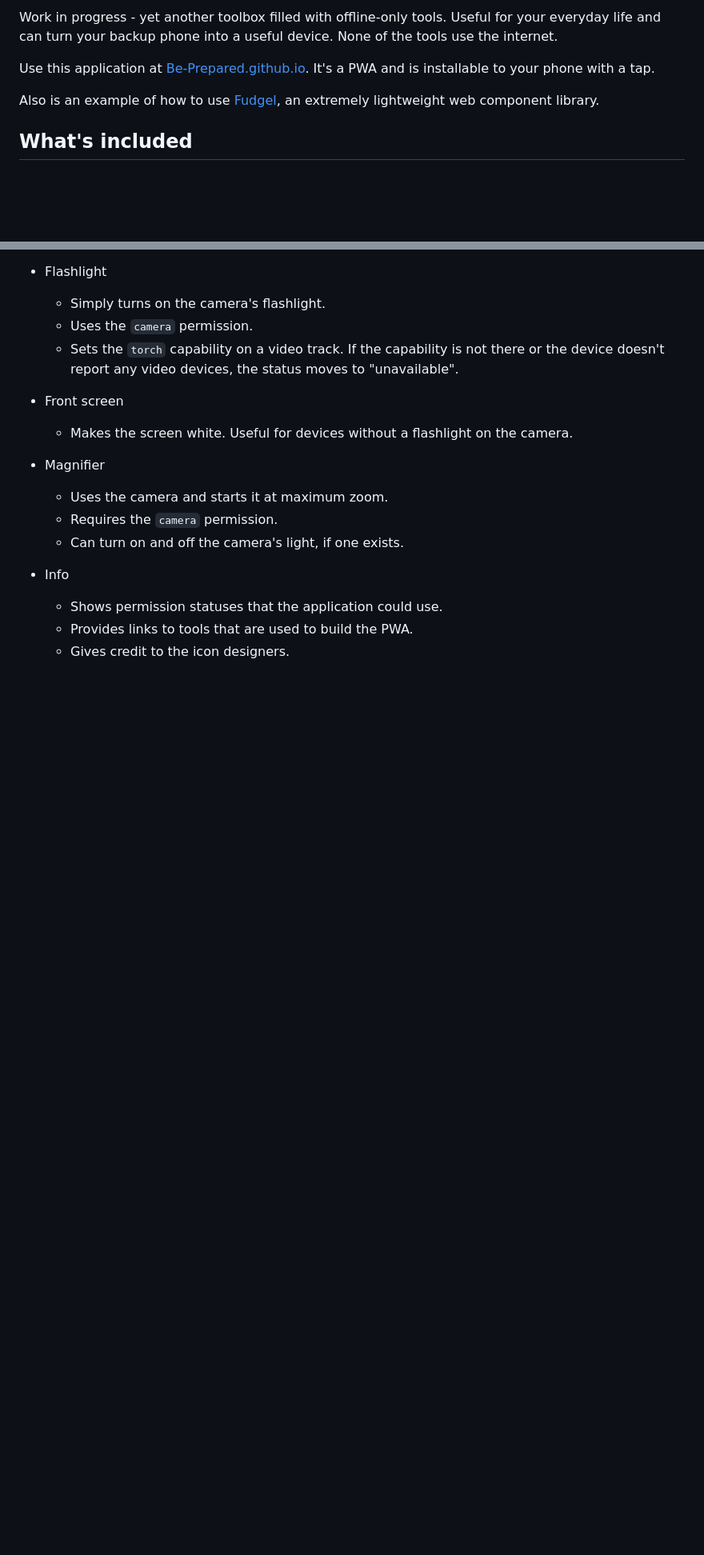
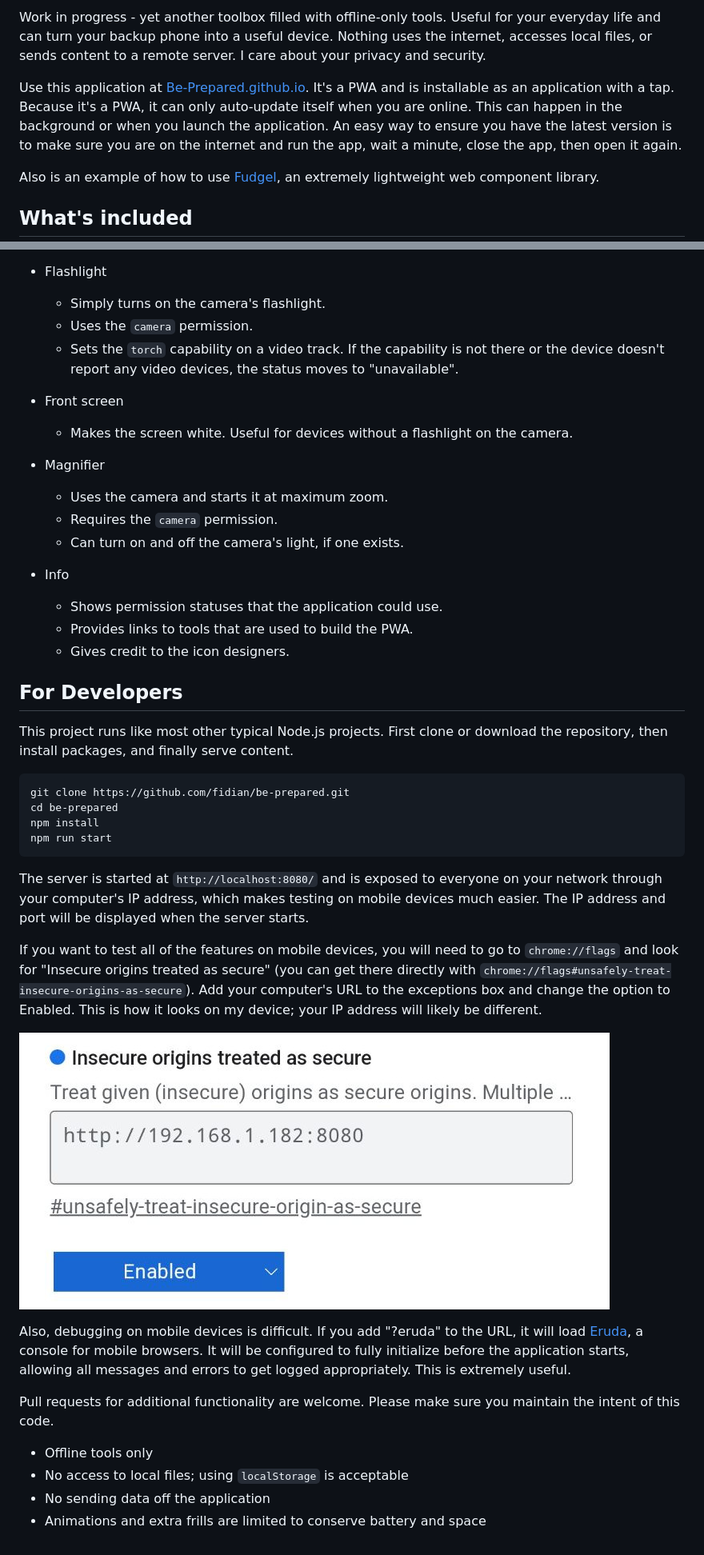
Before and after one commit to Be-Prepared/Be-Prepared.github.io, a Markdown page: README.md, 2 parts joined by grey strips. Shown at 80% size. Drawn GitHub-style; pictures changed too: chrome-flags.jpg (added); blank space fills up the shorter version.

Commit message:
Updating README with developer information

````diff
--- a/README.md
+++ b/README.md
@@ -1,6 +1,6 @@
-Work in progress - yet another toolbox filled with offline-only tools. Useful for your everyday life and can turn your backup phone into a useful device. None of the tools use the internet.
+Work in progress - yet another toolbox filled with offline-only tools. Useful for your everyday life and can turn your backup phone into a useful device. Nothing uses the internet, accesses local files, or sends content to a remote server. I care about your privacy and security.
 
-Use this application at [Be-Prepared.github.io](https://be-prepared.github.io). It's a PWA and is installable to your phone with a tap.
+Use this application at [Be-Prepared.github.io](https://be-prepared.github.io). It's a PWA and is installable as an application with a tap. Because it's a PWA, it can only auto-update itself when you are online. This can happen in the background or when you launch the application. An easy way to ensure you have the latest version is to make sure you are on the internet and run the app, wait a minute, close the app, then open it again.
 
 Also is an example of how to use [Fudgel](https://github.com/fidian/fudgel), an extremely lightweight web component library.
 
@@ -23,3 +23,29 @@ Also is an example of how to use [Fudgel](https://github.com/fidian/fudgel), an
     * Shows permission statuses that the application could use.
     * Provides links to tools that are used to build the PWA.
     * Gives credit to the icon designers.
+
+## For Developers
+
+This project runs like most other typical Node.js projects. First clone or download the repository, then install packages, and finally serve content.
+
+```bash
+git clone https://github.com/fidian/be-prepared.git
+cd be-prepared
+npm install
+npm run start
+```
+
+The server is started at `http://localhost:8080/` and is exposed to everyone on your network through your computer's IP address, which makes testing on mobile devices much easier. The IP address and port will be displayed when the server starts.
+
+If you want to test all of the features on mobile devices, you will need to go to `chrome://flags` and look for "Insecure origins treated as secure" (you can get there directly with `chrome://flags#unsafely-treat-insecure-origins-as-secure`). Add your computer's URL to the exceptions box and change the option to Enabled. This is how it looks on my device; your IP address will likely be different.
+
+![Chrome Flags Screenshot](chrome-flags.jpg)
+
+Also, debugging on mobile devices is difficult. If you add "?eruda" to the URL, it will load [Eruda](https://github.com/liriliri/eruda), a console for mobile browsers. It will be configured to fully initialize before the application starts, allowing all messages and errors to get logged appropriately. This is extremely useful.
+
+Pull requests for additional functionality are welcome. Please make sure you maintain the intent of this code.
+
+* Offline tools only
+* No access to local files; using `localStorage` is acceptable
+* No sending data off the application
+* Animations and extra frills are limited to conserve battery and space
````
